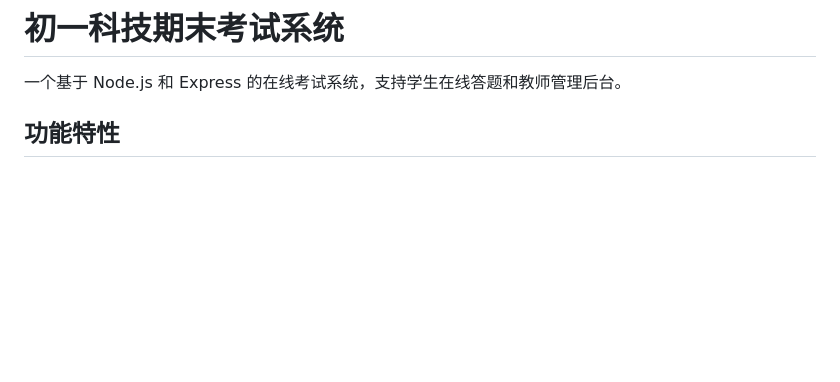
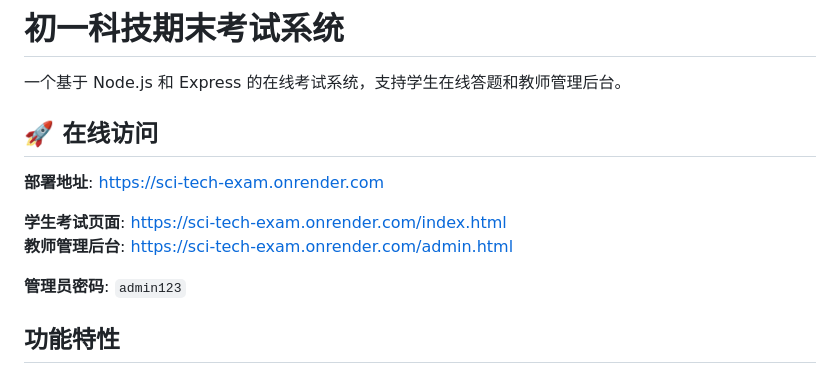
Before and after one commit to Andrew-Pei/sci_tech_exam, a Markdown page: README.md, the part around the change. Drawn GitHub-style; blank space fills up the shorter version.

Commit message:
docs: 添加在线部署地址到README

```diff
--- a/README.md
+++ b/README.md
@@ -1,6 +1,15 @@
 # 初一科技期末考试系统
 
 一个基于 Node.js 和 Express 的在线考试系统，支持学生在线答题和教师管理后台。
+
+## 🚀 在线访问
+
+**部署地址**: https://sci-tech-exam.onrender.com
+
+**学生考试页面**: https://sci-tech-exam.onrender.com/index.html
+**教师管理后台**: https://sci-tech-exam.onrender.com/admin.html
+
+**管理员密码**: `admin123`
 
 ## 功能特性
 
```
